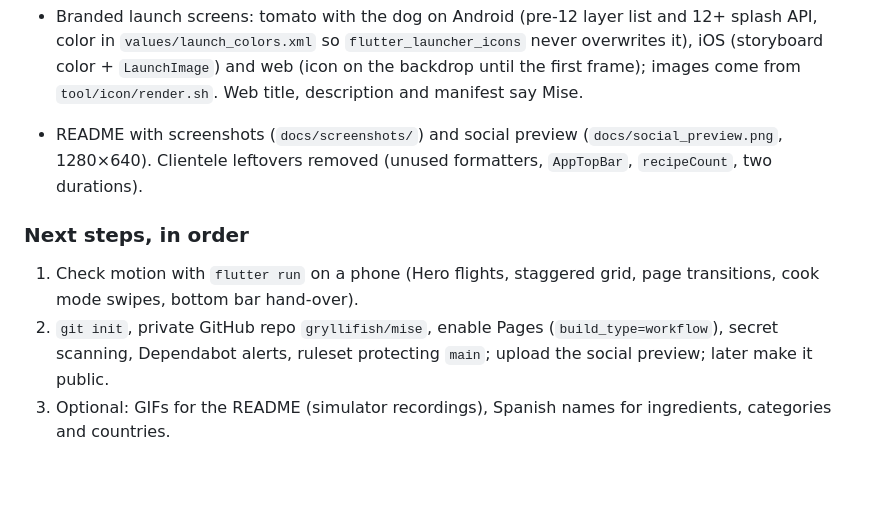
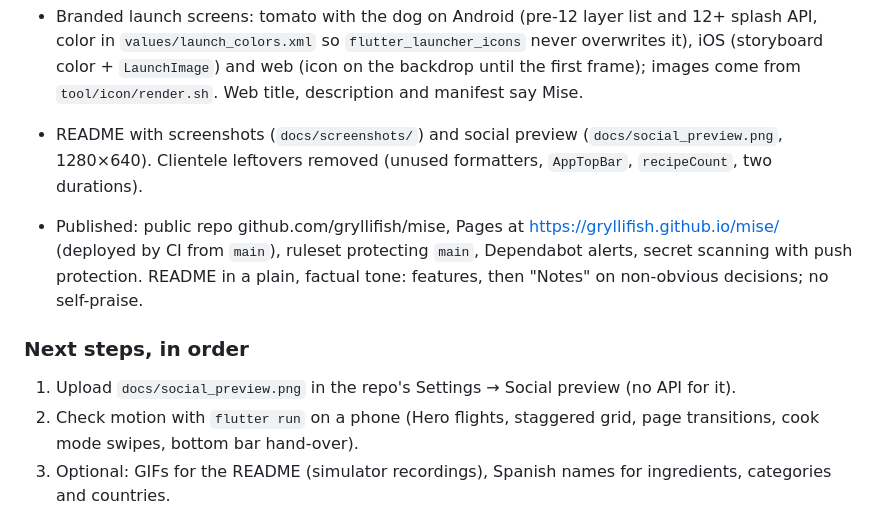
Before and after one commit to gryllifish/mise, a Markdown page: .claude/steering/product.md, the part around the change. Drawn GitHub-style; blank space fills up the shorter version.

```diff
--- a/.claude/steering/product.md
+++ b/.claude/steering/product.md
@@ -163,12 +163,17 @@ the app sits in a phone frame (`app/phone_frame.dart`). Honors the OS
   (`docs/social_preview.png`, 1280×640). Clientele leftovers removed
   (unused formatters, `AppTopBar`, `recipeCount`, two durations).
 
+- Published: public repo github.com/gryllifish/mise, Pages at
+  https://gryllifish.github.io/mise/ (deployed by CI from `main`), ruleset
+  protecting `main`, Dependabot alerts, secret scanning with push
+  protection. README in a plain, factual tone: features, then "Notes" on
+  non-obvious decisions; no self-praise.
+
 ### Next steps, in order
-1. Check motion with `flutter run` on a phone (Hero flights, staggered
+1. Upload `docs/social_preview.png` in the repo's Settings → Social
+   preview (no API for it).
+2. Check motion with `flutter run` on a phone (Hero flights, staggered
    grid, page transitions, cook mode swipes, bottom bar hand-over).
-2. `git init`, private GitHub repo `gryllifish/mise`, enable Pages
-   (`build_type=workflow`), secret scanning, Dependabot alerts, ruleset
-   protecting `main`; upload the social preview; later make it public.
 3. Optional: GIFs for the README (simulator recordings), Spanish names
    for ingredients, categories and countries.
 
```
Also changed, not shown: README.md (+72 -89 lines).
